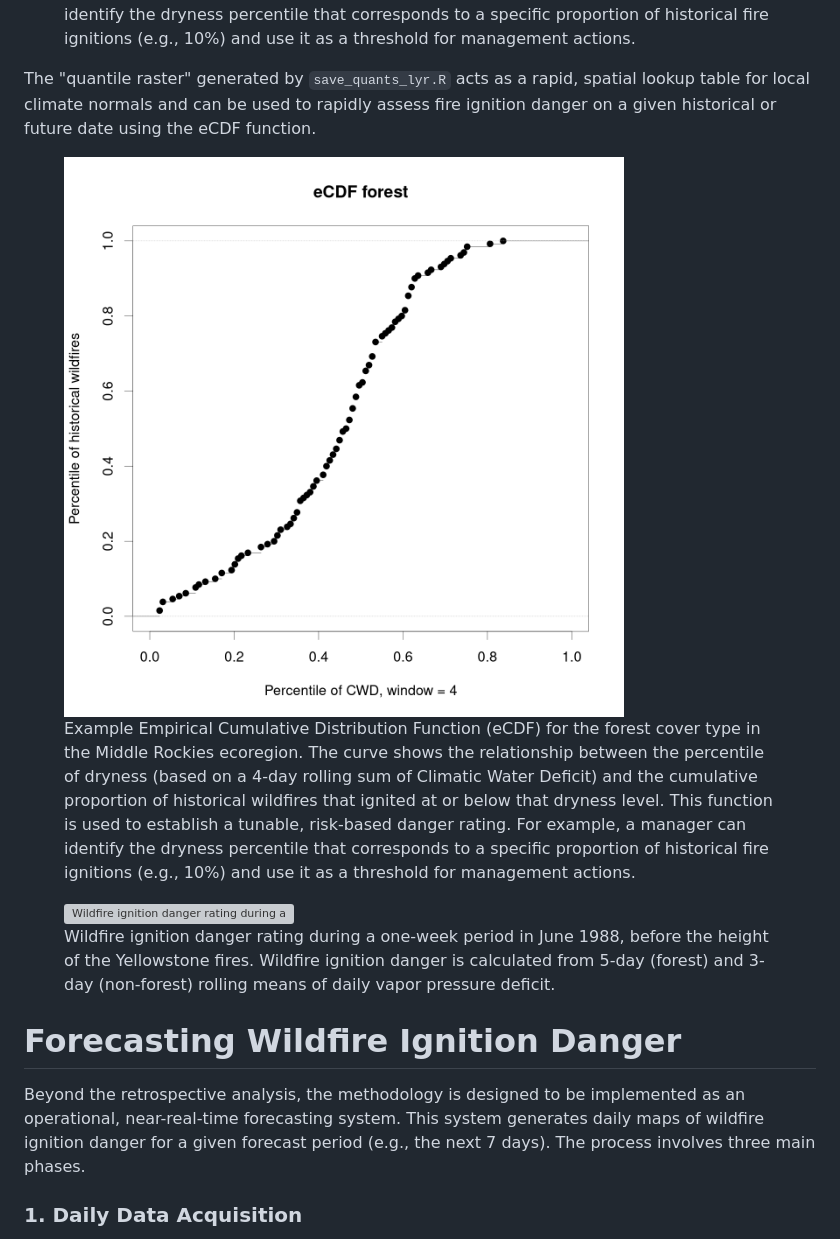
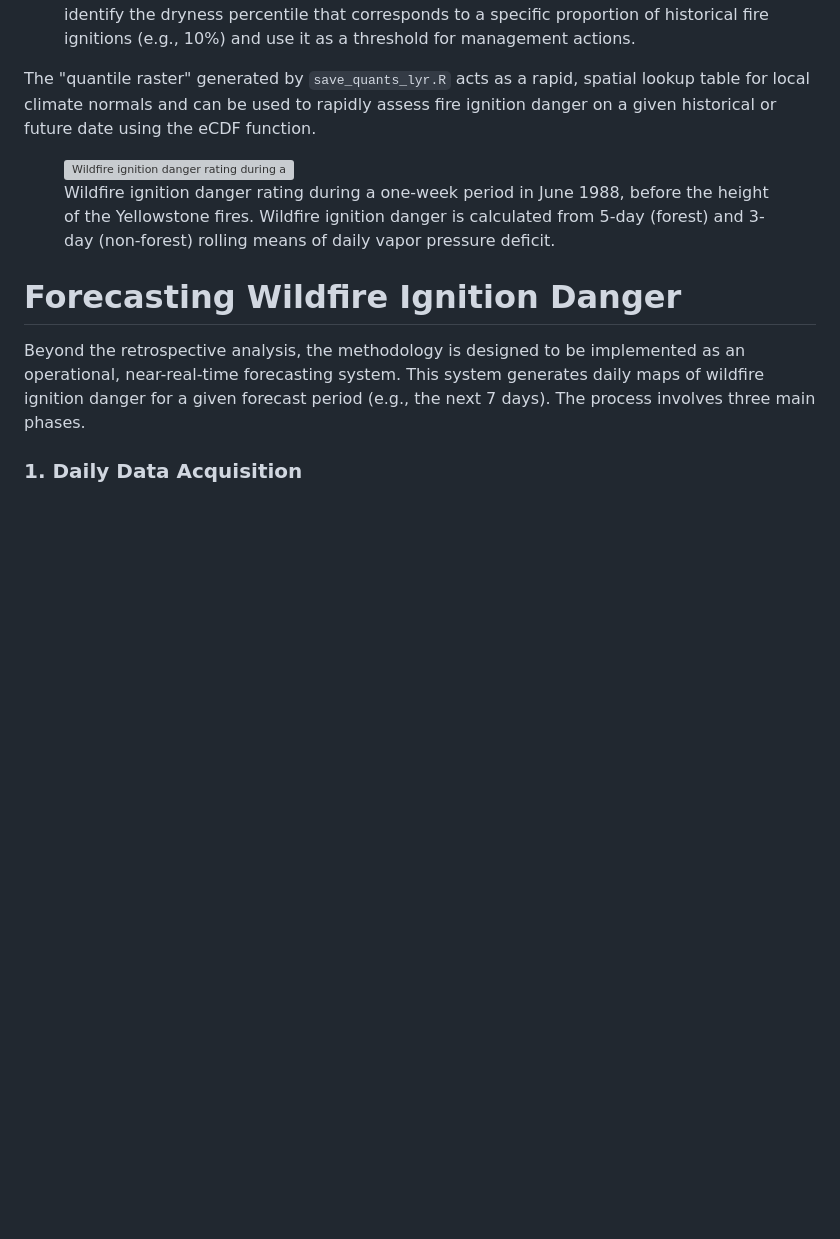
Before and after one commit to shuysman/climate-wildfire-ecoregions, a Markdown page: README.md, the part around the change. Drawn GitHub-style; blank space fills up the shorter version; grey boxes are pictures that could not be loaded.

Commit message:
remove duplicated plot

```diff
--- a/README.md
+++ b/README.md
@@ -37,13 +37,6 @@ Image Source: cmglee, MartinThoma, <a href="https://creativecommons.org/licenses
 </figure>
 
 The "quantile raster" generated by `save_quants_lyr.R` acts as a rapid, spatial lookup table for local climate normals and can be used to rapidly assess fire ignition danger on a given historical or future date using the eCDF function.
-
-<figure>
-    <img src="./assets/17-middle_rockies-forest-4-CWD-ecdf.png"
-         alt="Example eCDF for the Middle Rockeis (Percentile of 4 day rolling window of sum of CWD)">
-    <figcaption>Example Empirical Cumulative Distribution Function (eCDF) for the forest cover type in the Middle Rockies ecoregion. The curve shows the relationship between the percentile of dryness (based on a 4-day rolling sum of Climatic Water Deficit) and the cumulative proportion of historical wildfires that ignited at or below that dryness level. This function is used to establish a tunable, risk-based danger rating. For example, a manager can identify the dryness percentile that corresponds to a specific proportion of historical fire ignitions (e.g., 10%) and use it as a threshold for management actions.</figcaption>
-</figure>
-
 
 <figure>
     <img src="./assets/example-fire-danger-map.png"
```
